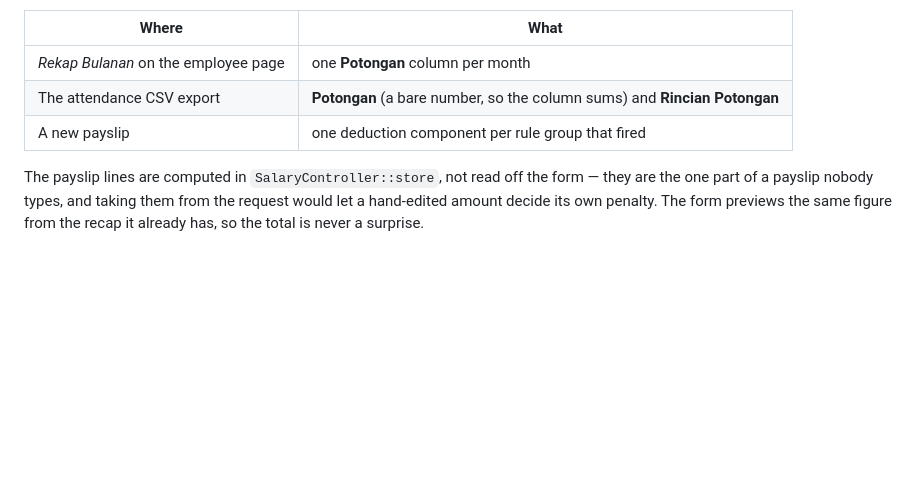
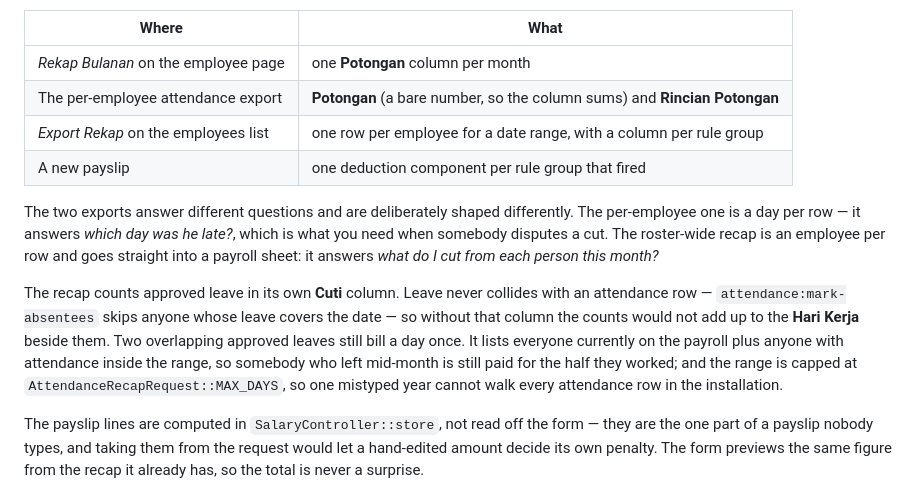
Before and after one commit to stewicca/hris, a Markdown page: documentation/development.md, the part around the change. Rendered like a GitHub page; blank space fills up the shorter version.

Commit message:
Document the roster-wide attendance recap export

```diff
--- a/documentation/development.md
+++ b/documentation/development.md
@@ -281,8 +281,25 @@ The result surfaces in three places:
 | Where | What |
 | --- | --- |
 | *Rekap Bulanan* on the employee page | one **Potongan** column per month |
-| The attendance CSV export | **Potongan** (a bare number, so the column sums) and **Rincian Potongan** |
+| The per-employee attendance export | **Potongan** (a bare number, so the column sums) and **Rincian Potongan** |
+| *Export Rekap* on the employees list | one row per employee for a date range, with a column per rule group |
 | A new payslip | one deduction component per rule group that fired |
+
+The two exports answer different questions and are deliberately shaped
+differently. The per-employee one is a day per row — it answers *which day was
+he late?*, which is what you need when somebody disputes a cut. The roster-wide
+recap is an employee per row and goes straight into a payroll sheet: it answers
+*what do I cut from each person this month?*
+
+The recap counts approved leave in its own **Cuti** column. Leave never collides
+with an attendance row — `attendance:mark-absentees` skips anyone whose leave
+covers the date — so without that column the counts would not add up to the
+**Hari Kerja** beside them. Two overlapping approved leaves still bill a day
+once. It lists everyone currently on the payroll plus anyone with attendance
+inside the range, so somebody who left mid-month is still paid for the half they
+worked; and the range is capped at
+`AttendanceRecapRequest::MAX_DAYS`, so one mistyped year cannot walk every
+attendance row in the installation.
 
 The payslip lines are computed in `SalaryController::store`, not read off the
 form — they are the one part of a payslip nobody types, and taking them from the
```
